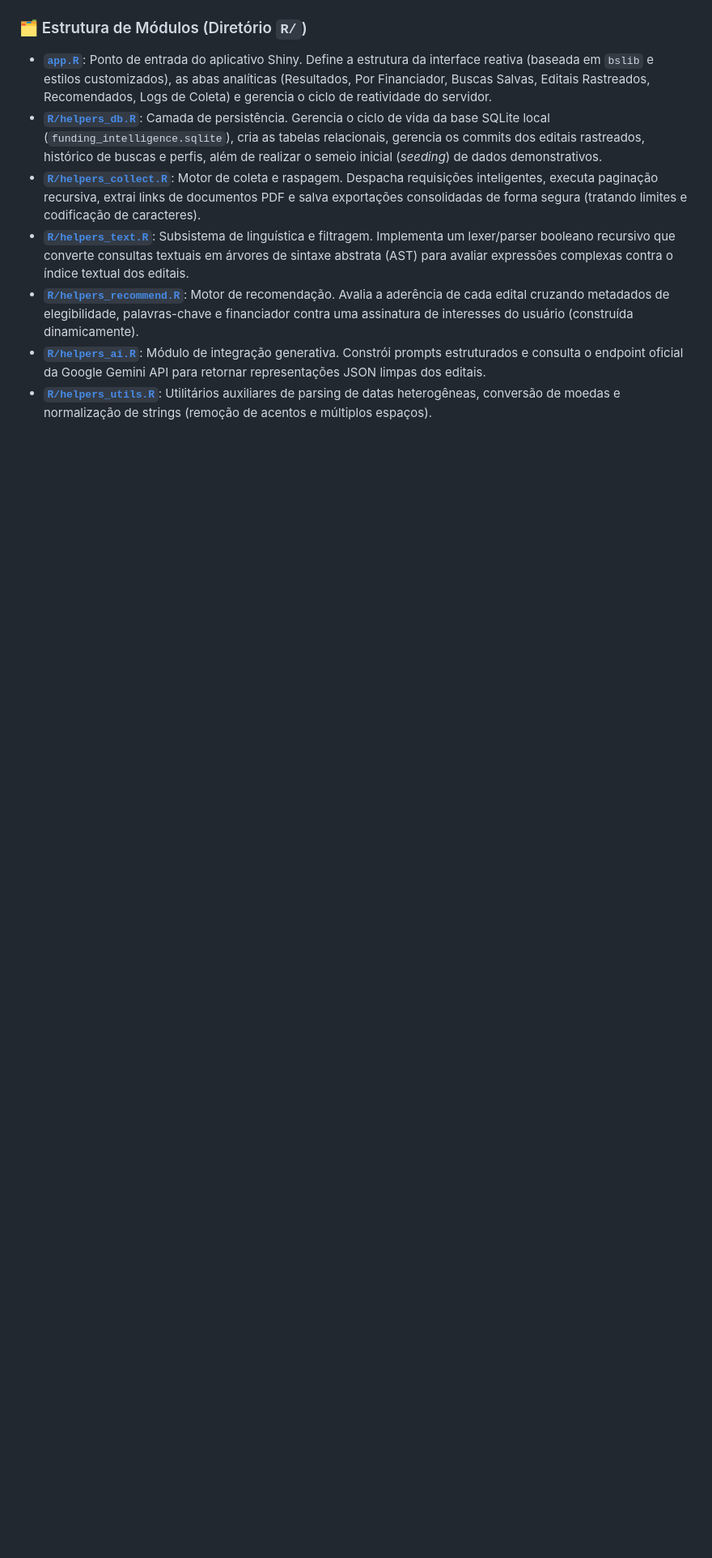
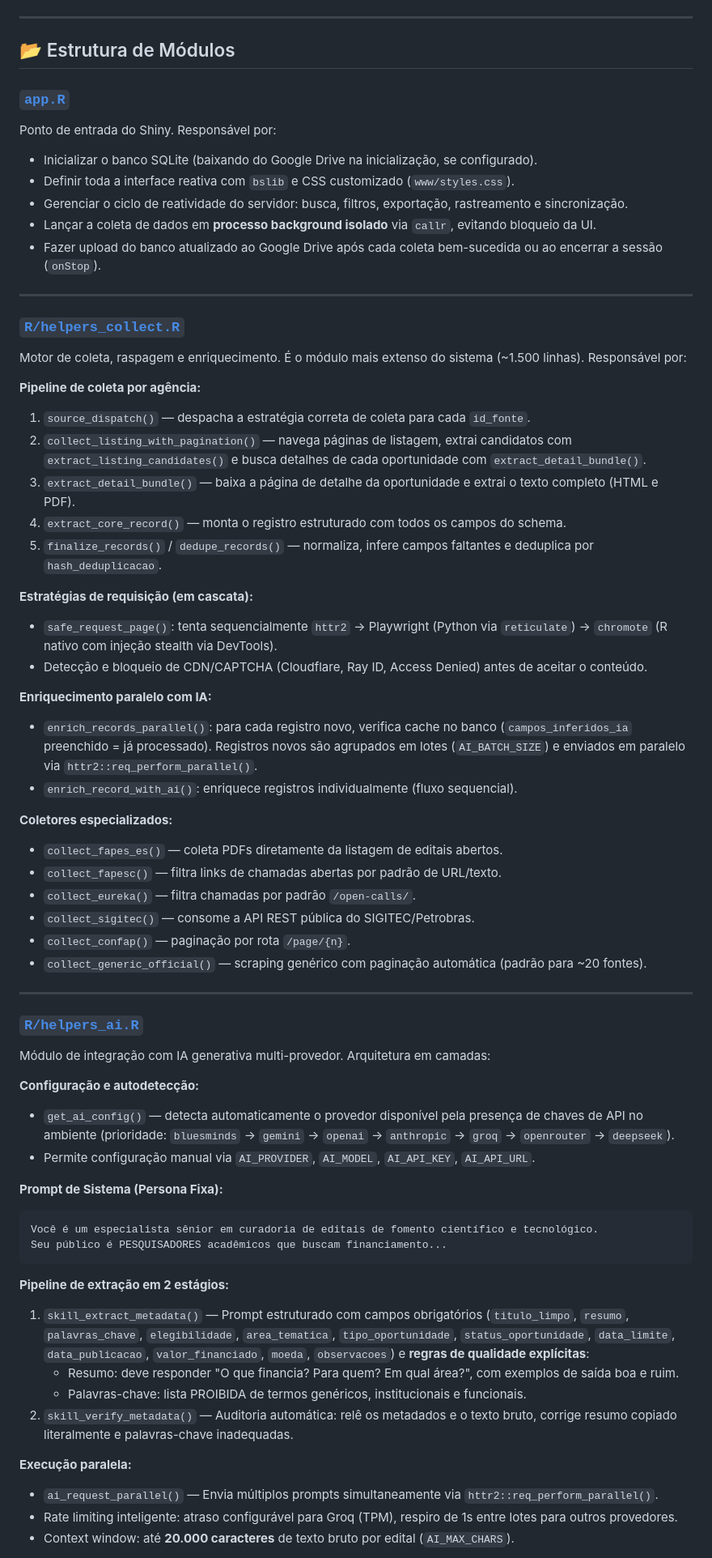
Before and after one commit to NEI-Senai-Cimatec/funding_intelligence, a Markdown page: README.md, the part around one of its changes. Shown at 81% size. Rendered like a GitHub page; blank space fills up the shorter version.

Commit message:
docs: atualiza README com arquitetura detalhada, GDrive, IA multi-provedor e status atual

````diff
--- a/README.md
+++ b/README.md
@@ -124,11 +92,68 @@ flowchart TD
 ```
 
-### 🗂️ Estrutura de Módulos (Diretório `R/`)
+---
 
-*   **[`app.R`](./app.R)**: Ponto de entrada do aplicativo Shiny. Define a estrutura da interface reativa (baseada em `bslib` e estilos customizados), as abas analíticas (Resultados, Por Financiador, Buscas Salvas, Editais Rastreados, Recomendados, Logs de Coleta) e gerencia o ciclo de reatividade do servidor.
-*   **[`R/helpers_db.R`](./R/helpers_db.R)**: Camada de persistência. Gerencia o ciclo de vida da base SQLite local (`funding_intelligence.sqlite`), cria as tabelas relacionais, gerencia os commits dos editais rastreados, histórico de buscas e perfis, além de realizar o semeio inicial (*seeding*) de dados demonstrativos.
-*   **[`R/helpers_collect.R`](./R/helpers_collect.R)**: Motor de coleta e raspagem. Despacha requisições inteligentes, executa paginação recursiva, extrai links de documentos PDF e salva exportações consolidadas de forma segura (tratando limites e codificação de caracteres).
-*   **[`R/helpers_text.R`](./R/helpers_text.R)**: Subsistema de linguística e filtragem. Implementa um lexer/parser booleano recursivo que converte consultas textuais em árvores de sintaxe abstrata (AST) para avaliar expressões complexas contra o índice textual dos editais.
-*   **[`R/helpers_recommend.R`](./R/helpers_recommend.R)**: Motor de recomendação. Avalia a aderência de cada edital cruzando metadados de elegibilidade, palavras-chave e financiador contra uma assinatura de interesses do usuário (construída dinamicamente).
-*   **[`R/helpers_ai.R`](./R/helpers_ai.R)**: Módulo de integração generativa. Constrói prompts estruturados e consulta o endpoint oficial da Google Gemini API para retornar representações JSON limpas dos editais.
-*   **[`R/helpers_utils.R`](./R/helpers_utils.R)**: Utilitários auxiliares de parsing de datas heterogêneas, conversão de moedas e normalização de strings (remoção de acentos e múltiplos espaços).
+## 📂 Estrutura de Módulos
+
+### [`app.R`](./app.R)
+Ponto de entrada do Shiny. Responsável por:
+- Inicializar o banco SQLite (baixando do Google Drive na inicialização, se configurado).
+- Definir toda a interface reativa com `bslib` e CSS customizado (`www/styles.css`).
+- Gerenciar o ciclo de reatividade do servidor: busca, filtros, exportação, rastreamento e sincronização.
+- Lançar a coleta de dados em **processo background isolado** via `callr`, evitando bloqueio da UI.
+- Fazer upload do banco atualizado ao Google Drive após cada coleta bem-sucedida ou ao encerrar a sessão (`onStop`).
+
+---
+
+### [`R/helpers_collect.R`](./R/helpers_collect.R)
+Motor de coleta, raspagem e enriquecimento. É o módulo mais extenso do sistema (~1.500 linhas). Responsável por:
+
+**Pipeline de coleta por agência:**
+1. `source_dispatch()` — despacha a estratégia correta de coleta para cada `id_fonte`.
+2. `collect_listing_with_pagination()` — navega páginas de listagem, extrai candidatos com `extract_listing_candidates()` e busca detalhes de cada oportunidade com `extract_detail_bundle()`.
+3. `extract_detail_bundle()` — baixa a página de detalhe da oportunidade e extrai o texto completo (HTML e PDF).
+4. `extract_core_record()` — monta o registro estruturado com todos os campos do schema.
+5. `finalize_records()` / `dedupe_records()` — normaliza, infere campos faltantes e deduplica por `hash_deduplicacao`.
+
+**Estratégias de requisição (em cascata):**
+- `safe_request_page()`: tenta sequencialmente `httr2` → Playwright (Python via `reticulate`) → `chromote` (R nativo com injeção stealth via DevTools).
+- Detecção e bloqueio de CDN/CAPTCHA (Cloudflare, Ray ID, Access Denied) antes de aceitar o conteúdo.
+
+**Enriquecimento paralelo com IA:**
+- `enrich_records_parallel()`: para cada registro novo, verifica cache no banco (`campos_inferidos_ia` preenchido = já processado). Registros novos são agrupados em lotes (`AI_BATCH_SIZE`) e enviados em paralelo via `httr2::req_perform_parallel()`.
+- `enrich_record_with_ai()`: enriquece registros individualmente (fluxo sequencial).
+
+**Coletores especializados:**
+- `collect_fapes_es()` — coleta PDFs diretamente da listagem de editais abertos.
+- `collect_fapesc()` — filtra links de chamadas abertas por padrão de URL/texto.
+- `collect_eureka()` — filtra chamadas por padrão `/open-calls/`.
+- `collect_sigitec()` — consome a API REST pública do SIGITEC/Petrobras.
+- `collect_confap()` — paginação por rota `/page/{n}`.
+- `collect_generic_official()` — scraping genérico com paginação automática (padrão para ~20 fontes).
+
+---
+
+### [`R/helpers_ai.R`](./R/helpers_ai.R)
+Módulo de integração com IA generativa multi-provedor. Arquitetura em camadas:
+
+**Configuração e autodetecção:**
+- `get_ai_config()` — detecta automaticamente o provedor disponível pela presença de chaves de API no ambiente (prioridade: `bluesminds` → `gemini` → `openai` → `anthropic` → `groq` → `openrouter` → `deepseek`).
+- Permite configuração manual via `AI_PROVIDER`, `AI_MODEL`, `AI_API_KEY`, `AI_API_URL`.
+
+**Prompt de Sistema (Persona Fixa):**
+```
+Você é um especialista sênior em curadoria de editais de fomento científico e tecnológico.
+Seu público é PESQUISADORES acadêmicos que buscam financiamento...
+```
+
+**Pipeline de extração em 2 estágios:**
+1. `skill_extract_metadata()` — Prompt estruturado com campos obrigatórios (`titulo_limpo`, `resumo`, `palavras_chave`, `elegibilidade`, `area_tematica`, `tipo_oportunidade`, `status_oportunidade`, `data_limite`, `data_publicacao`, `valor_financiado`, `moeda`, `observacoes`) e **regras de qualidade explícitas**:
+   - Resumo: deve responder "O que financia? Para quem? Em qual área?", com exemplos de saída boa e ruim.
+   - Palavras-chave: lista PROIBIDA de termos genéricos, institucionais e funcionais.
+2. `skill_verify_metadata()` — Auditoria automática: relê os metadados e o texto bruto, corrige resumo copiado literalmente e palavras-chave inadequadas.
+
+**Execução paralela:**
+- `ai_request_parallel()` — Envia múltiplos prompts simultaneamente via `httr2::req_perform_parallel()`.
+- Rate limiting inteligente: atraso configurável para Groq (TPM), respiro de 1s entre lotes para outros provedores.
+- Context window: até **20.000 caracteres** de texto bruto por edital (`AI_MAX_CHARS`).
+
````
Also changed, not shown: other parts of README.md (+326 -168 lines).
